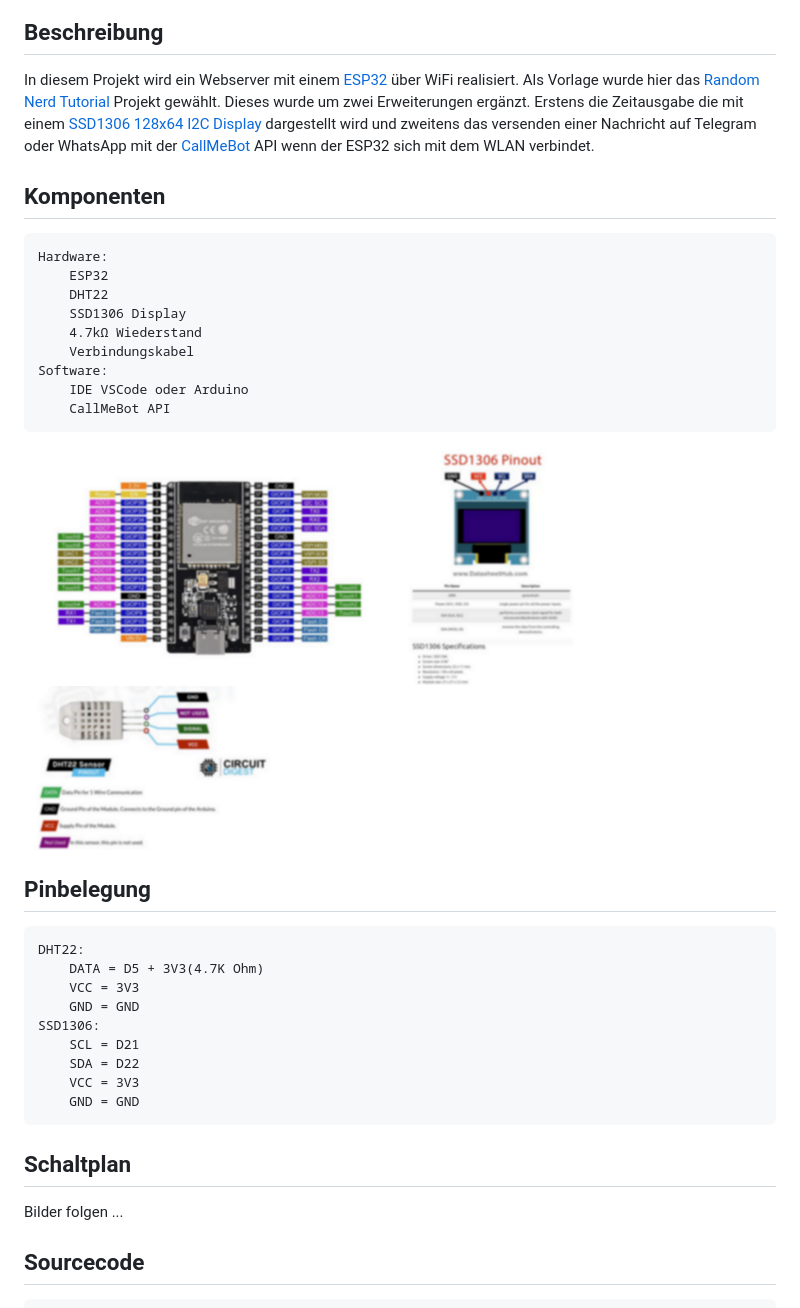
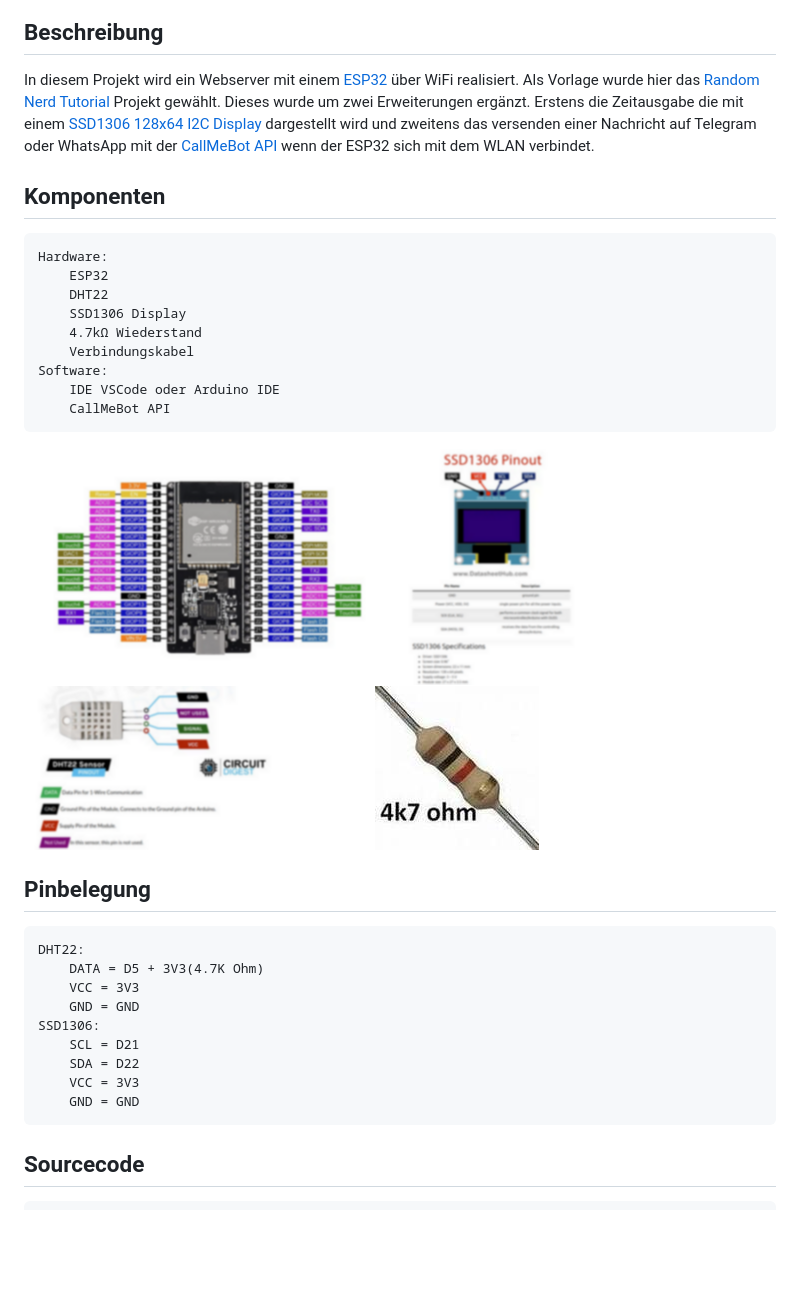
Before and after one commit to LarsLarsonIO/ESP32, a Markdown page: README.md, the part around the change printed below. GitHub-like rendering; blank space fills up the shorter version.

```diff
--- a/README.md
+++ b/README.md
@@ -3,7 +3,7 @@
 ##### Vorlage: https://randomnerdtutorials.com/esp32-web-server-gauges/
 ![Image](img/1.png)
 ## Beschreibung
-In diesem Projekt wird ein Webserver mit einem [ESP32](https://www.jf-elektronik.de/produkt/esp32-development-board-usb-c/) über WiFi realisiert. Als Vorlage wurde hier das [Random Nerd Tutorial](https://randomnerdtutorials.com/esp32-web-server-gauges/) Projekt gewählt. Dieses wurde um zwei Erweiterungen ergänzt. Erstens die Zeitausgabe die mit einem [SSD1306 128x64 I2C Display](https://www.az-delivery.de/products/0-96zolldisplay) dargestellt wird und zweitens das versenden einer Nachricht auf Telegram oder WhatsApp mit der [CallMeBot](https://www.callmebot.com/) API wenn der ESP32 sich mit dem WLAN verbindet.
+In diesem Projekt wird ein Webserver mit einem [ESP32](https://www.jf-elektronik.de/produkt/esp32-development-board-usb-c/) über WiFi realisiert. Als Vorlage wurde hier das [Random Nerd Tutorial](https://randomnerdtutorials.com/esp32-web-server-gauges/) Projekt gewählt. Dieses wurde um zwei Erweiterungen ergänzt. Erstens die Zeitausgabe die mit einem [SSD1306 128x64 I2C Display](https://www.az-delivery.de/products/0-96zolldisplay) dargestellt wird und zweitens das versenden einer Nachricht auf Telegram oder WhatsApp mit der [CallMeBot API](https://www.callmebot.com/) wenn der ESP32 sich mit dem WLAN verbindet.
 ## Komponenten
     Hardware:
         ESP32
@@ -12,9 +12,9 @@ In diesem Projekt wird ein Webserver mit einem [ESP32](https://www.jf-elektronik
         4.7kΩ Wiederstand
         Verbindungskabel
     Software:
-        IDE VSCode oder Arduino
+        IDE VSCode oder Arduino IDE
         CallMeBot API
-![esp32](img/esp32.png) ![ssd1306](img/ssd1306.png) ![dht22](img/dht22.png)
+![esp32](img/esp32.png) ![ssd1306](img/ssd1306.png) ![dht22](img/dht22.png) ![4.7k Ohm](img/4.7k%20ohm.jpeg)
 ## Pinbelegung
     DHT22:
         DATA = D5 + 3V3(4.7K Ohm)
@@ -25,8 +25,7 @@ In diesem Projekt wird ein Webserver mit einem [ESP32](https://www.jf-elektronik
         SDA = D22
         VCC = 3V3
         GND = GND
-## Schaltplan
-Bilder folgen ...
+
 ## Sourcecode
     /*
     Hardware Komponenten:
```
Also changed, not shown: other parts of README.md (+1 -1 lines).
